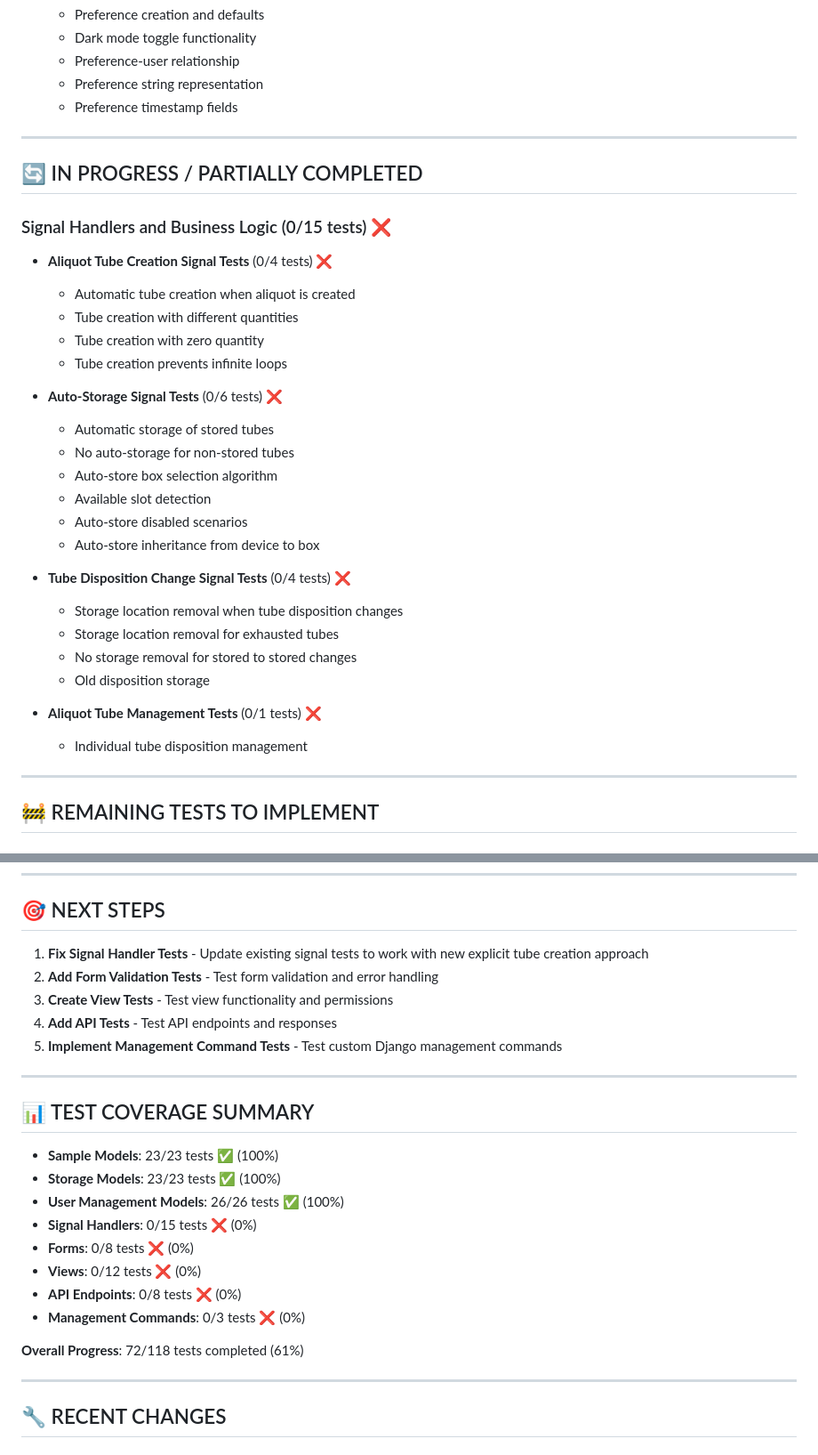
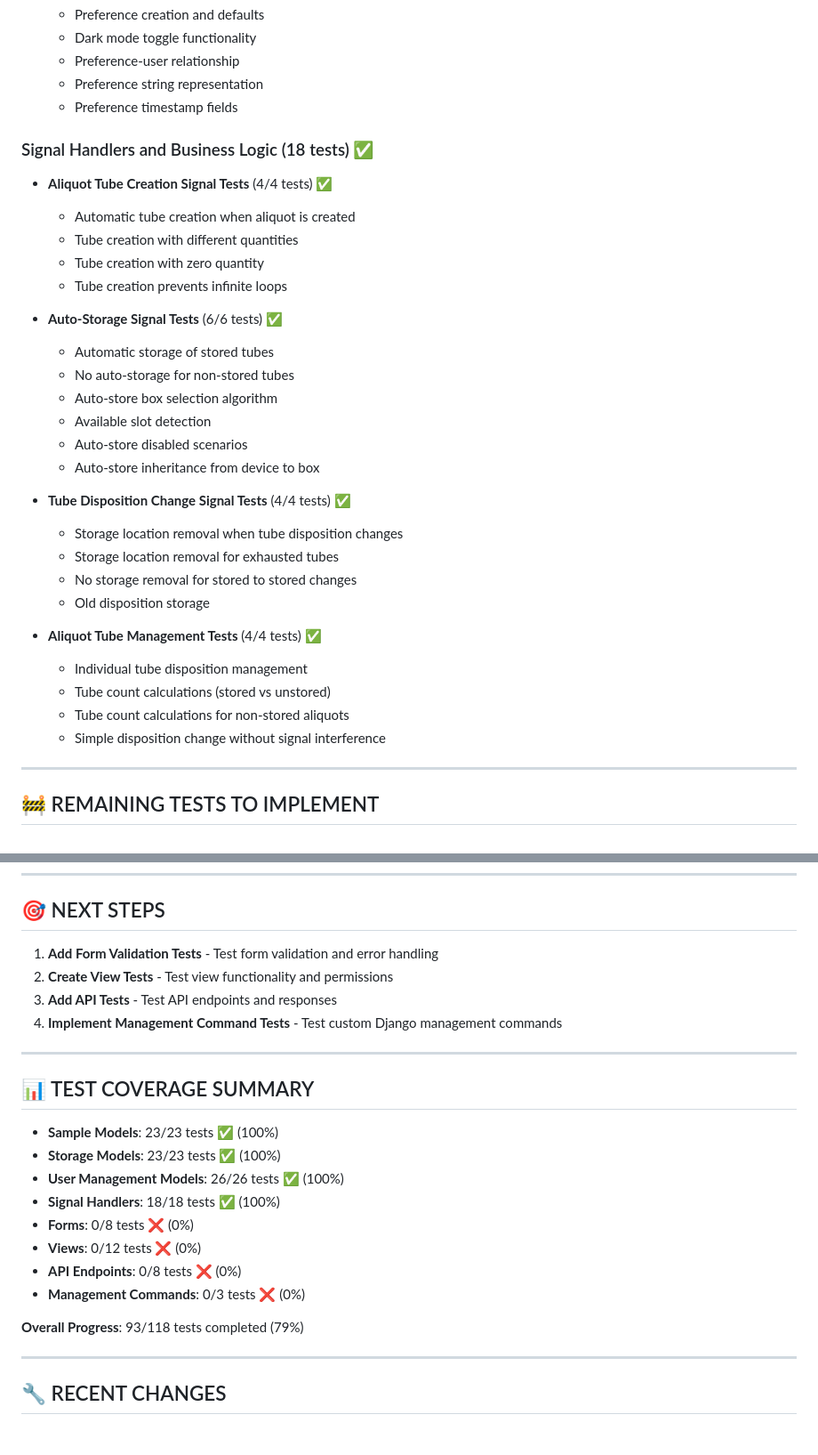
Before and after one commit to olsonjp/krill, a Markdown page: TESTING_TODO.md, 2 parts joined by grey strips. Shown: that part at 89% size. GitHub-like rendering.

Commit message:
Updated TODOs

```diff
--- a/TESTING_TODO.md
+++ b/TESTING_TODO.md
@@ -119,18 +119,14 @@ This document outlines the unit testing requirements for the custom functionalit
   - Preference string representation
   - Preference timestamp fields
 
----
-
-## 🔄 IN PROGRESS / PARTIALLY COMPLETED
-
-### Signal Handlers and Business Logic (0/15 tests) ❌
-- **Aliquot Tube Creation Signal Tests** (0/4 tests) ❌
+### Signal Handlers and Business Logic (18 tests) ✅
+- **Aliquot Tube Creation Signal Tests** (4/4 tests) ✅
   - Automatic tube creation when aliquot is created
   - Tube creation with different quantities
   - Tube creation with zero quantity
   - Tube creation prevents infinite loops
 
-- **Auto-Storage Signal Tests** (0/6 tests) ❌
+- **Auto-Storage Signal Tests** (6/6 tests) ✅
   - Automatic storage of stored tubes
   - No auto-storage for non-stored tubes
   - Auto-store box selection algorithm
@@ -138,14 +134,17 @@ This document outlines the unit testing requirements for the custom functionalit
   - Auto-store disabled scenarios
   - Auto-store inheritance from device to box
 
-- **Tube Disposition Change Signal Tests** (0/4 tests) ❌
+- **Tube Disposition Change Signal Tests** (4/4 tests) ✅
   - Storage location removal when tube disposition changes
   - Storage location removal for exhausted tubes
   - No storage removal for stored to stored changes
   - Old disposition storage
 
-- **Aliquot Tube Management Tests** (0/1 tests) ❌
+- **Aliquot Tube Management Tests** (4/4 tests) ✅
   - Individual tube disposition management
+  - Tube count calculations (stored vs unstored)
+  - Tube count calculations for non-stored aliquots
+  - Simple disposition change without signal interference
 
 ---
 
@@ -238,11 +237,10 @@ This document outlines the unit testing requirements for the custom functionalit
 
 ## 🎯 NEXT STEPS
 
-1. **Fix Signal Handler Tests** - Update existing signal tests to work with new explicit tube creation approach
-2. **Add Form Validation Tests** - Test form validation and error handling
-3. **Create View Tests** - Test view functionality and permissions
-4. **Add API Tests** - Test API endpoints and responses
-5. **Implement Management Command Tests** - Test custom Django management commands
+1. **Add Form Validation Tests** - Test form validation and error handling
+2. **Create View Tests** - Test view functionality and permissions
+3. **Add API Tests** - Test API endpoints and responses
+4. **Implement Management Command Tests** - Test custom Django management commands
 
 ---
 
@@ -251,13 +249,13 @@ This document outlines the unit testing requirements for the custom functionalit
 - **Sample Models**: 23/23 tests ✅ (100%)
 - **Storage Models**: 23/23 tests ✅ (100%)
 - **User Management Models**: 26/26 tests ✅ (100%)
-- **Signal Handlers**: 0/15 tests ❌ (0%)
+- **Signal Handlers**: 18/18 tests ✅ (100%)
 - **Forms**: 0/8 tests ❌ (0%)
 - **Views**: 0/12 tests ❌ (0%)
 - **API Endpoints**: 0/8 tests ❌ (0%)
 - **Management Commands**: 0/3 tests ❌ (0%)
 
-**Overall Progress**: 72/118 tests completed (61%)
+**Overall Progress**: 93/118 tests completed (79%)
 
 ---
 
```
Also changed, not shown: other parts of TESTING_TODO.md (+3 -0 lines).
